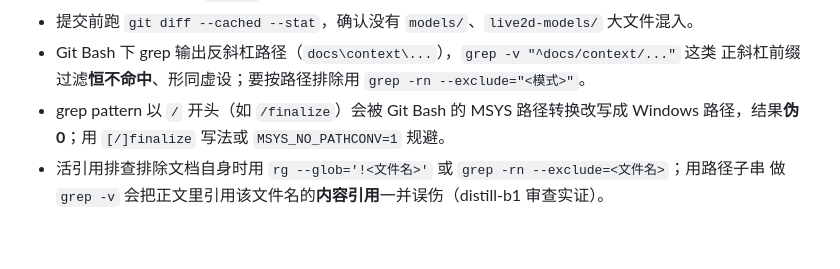
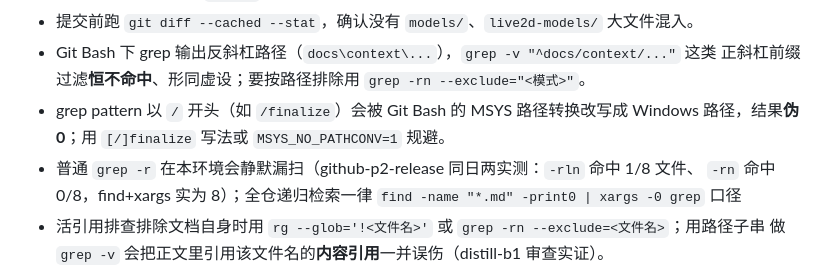
Before and after one commit to yancheng1018/Local-LLM-Voice-Avatar, a Markdown page: docs/context/repo-maintenance.md, the part around the change. GitHub-like rendering; blank space fills up the shorter version.

Commit message:
docs(context): 施工习惯补 grep -r 静默漏扫口径
- repo-maintenance 施工习惯：普通 grep -r 本环境静默漏扫（-rln 1/8、-rn 0/8 实测），全仓递归一律 find+xargs 口径

```diff
--- a/docs/context/repo-maintenance.md
+++ b/docs/context/repo-maintenance.md
@@ -76,6 +76,8 @@ git ls-files -s frontend          # 期望：无输出（不是"首列非 160000
   正斜杠前缀过滤**恒不命中**、形同虚设；要按路径排除用 `grep -rn --exclude="<模式>"`。
 - grep pattern 以 `/` 开头（如 `/finalize`）会被 Git Bash 的 MSYS 路径转换改写成
   Windows 路径，结果**伪 0**；用 `[/]finalize` 写法或 `MSYS_NO_PATHCONV=1` 规避。
+- 普通 `grep -r` 在本环境会静默漏扫（github-p2-release 同日两实测：`-rln` 命中 1/8 文件、
+  `-rn` 命中 0/8，find+xargs 实为 8）；全仓递归检索一律 `find -name "*.md" -print0 | xargs -0 grep` 口径
 - 活引用排查排除文档自身时用 `rg --glob='!<文件名>'` 或 `grep -rn --exclude=<文件名>`；用路径子串
   做 `grep -v` 会把正文里引用该文件名的**内容引用**一并误伤（distill-b1 审查实证）。
 - git log 机读解析须用消息体不可能含的字节作条目分隔（如 format=%x01%H%x00%B）；%H%x00%B 的 \0 只分隔 hash 与消息体、条目间无分隔符，按 \0 切分会错位致白名单失效（github-p2-precheck-a 实踩，tests/test_repo_privacy_guard.py）。
```
